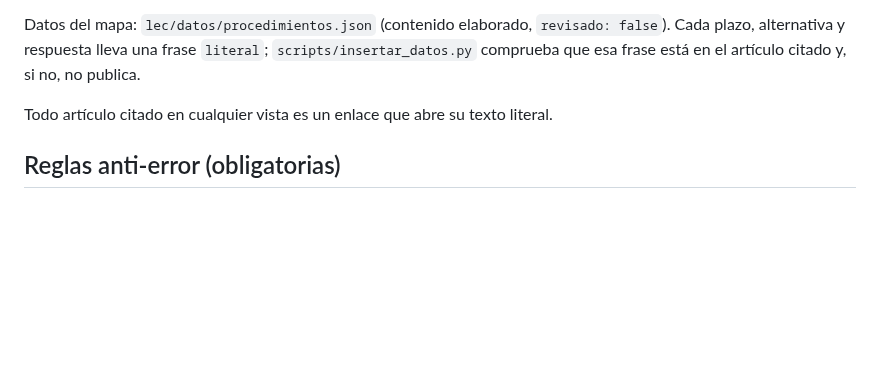
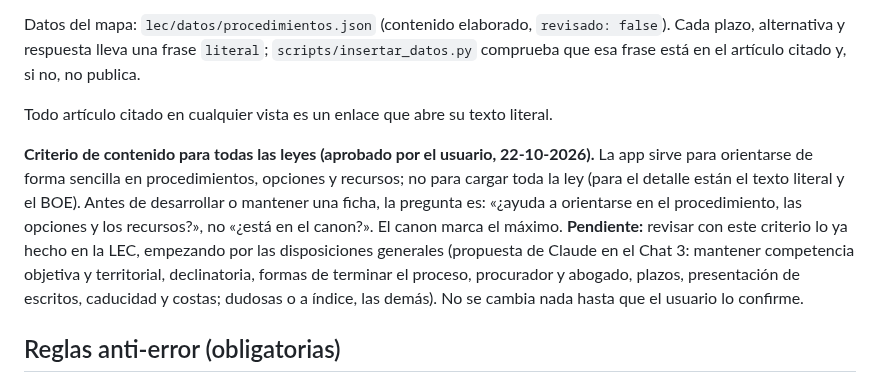
Before and after one commit to janorik/leyes-interactivas-claude, a Markdown page: CLAUDE.md, the part around the change. Rendered like a GitHub page; blank space fills up the shorter version.

Commit message:
CLAUDE.md: criterio de contenido para todas las leyes y revisión pendiente de la LEC
Co-Authored-By: Claude Opus 5.5 <noreply@anthropic.com>
Claude-Session: https://claude.ai/code/session_01NzoGkZtmeVE1TgkrdWpyT2

```diff
--- a/CLAUDE.md
+++ b/CLAUDE.md
@@ -105,6 +105,8 @@ Datos del mapa: `lec/datos/procedimientos.json` (contenido elaborado, `revisado:
 
 Todo artículo citado en cualquier vista es un enlace que abre su texto literal.
 
+**Criterio de contenido para todas las leyes (aprobado por el usuario, 22-10-2026).** La app sirve para orientarse de forma sencilla en procedimientos, opciones y recursos; no para cargar toda la ley (para el detalle están el texto literal y el BOE). Antes de desarrollar o mantener una ficha, la pregunta es: «¿ayuda a orientarse en el procedimiento, las opciones y los recursos?», no «¿está en el canon?». El canon marca el máximo. **Pendiente:** revisar con este criterio lo ya hecho en la LEC, empezando por las disposiciones generales (propuesta de Claude en el Chat 3: mantener competencia objetiva y territorial, declinatoria, formas de terminar el proceso, procurador y abogado, plazos, presentación de escritos, caducidad y costas; dudosas o a índice, las demás). No se cambia nada hasta que el usuario lo confirme.
+
 ## Reglas anti-error (obligatorias)
 - Todo plazo, fase, recurso o tarjeta lleva el artículo o artículos en que se basa.
 - Todo contenido elaborado (no literal) se crea con `revisado: false`.
```
